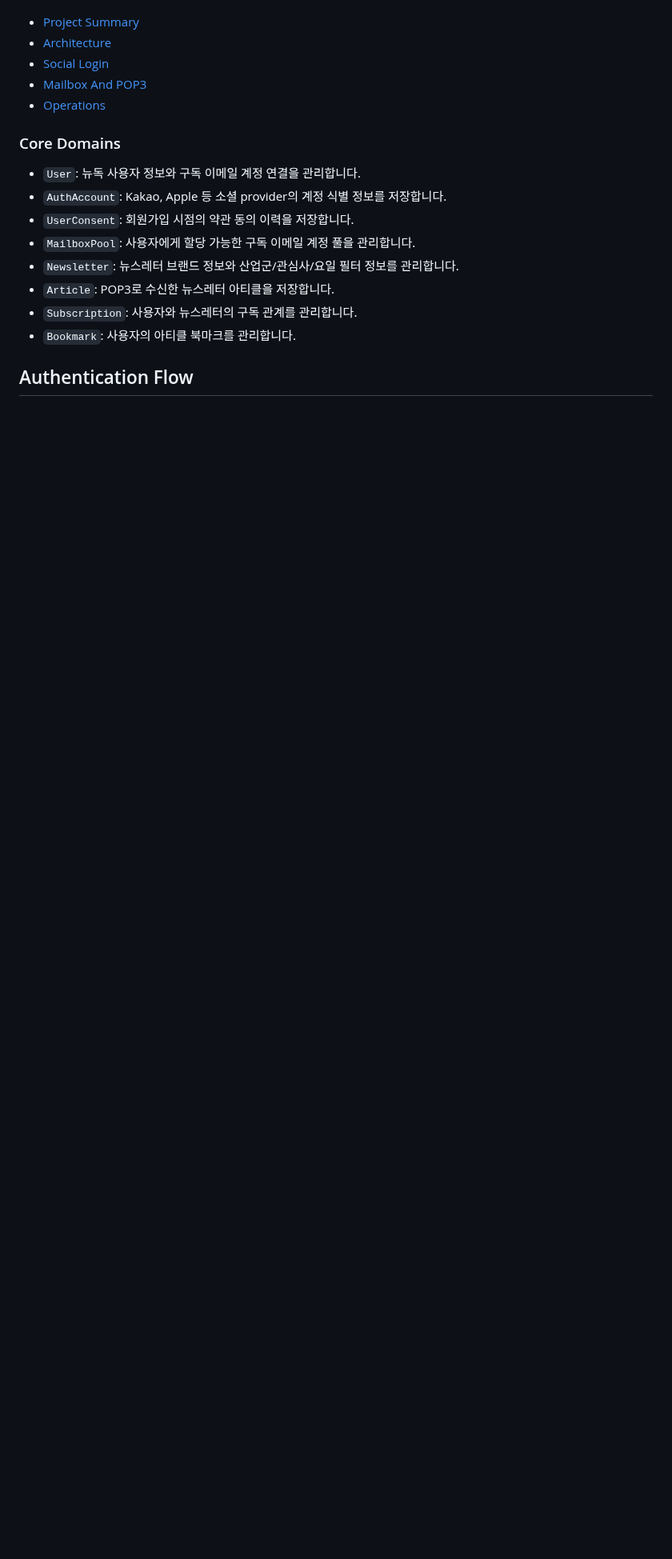
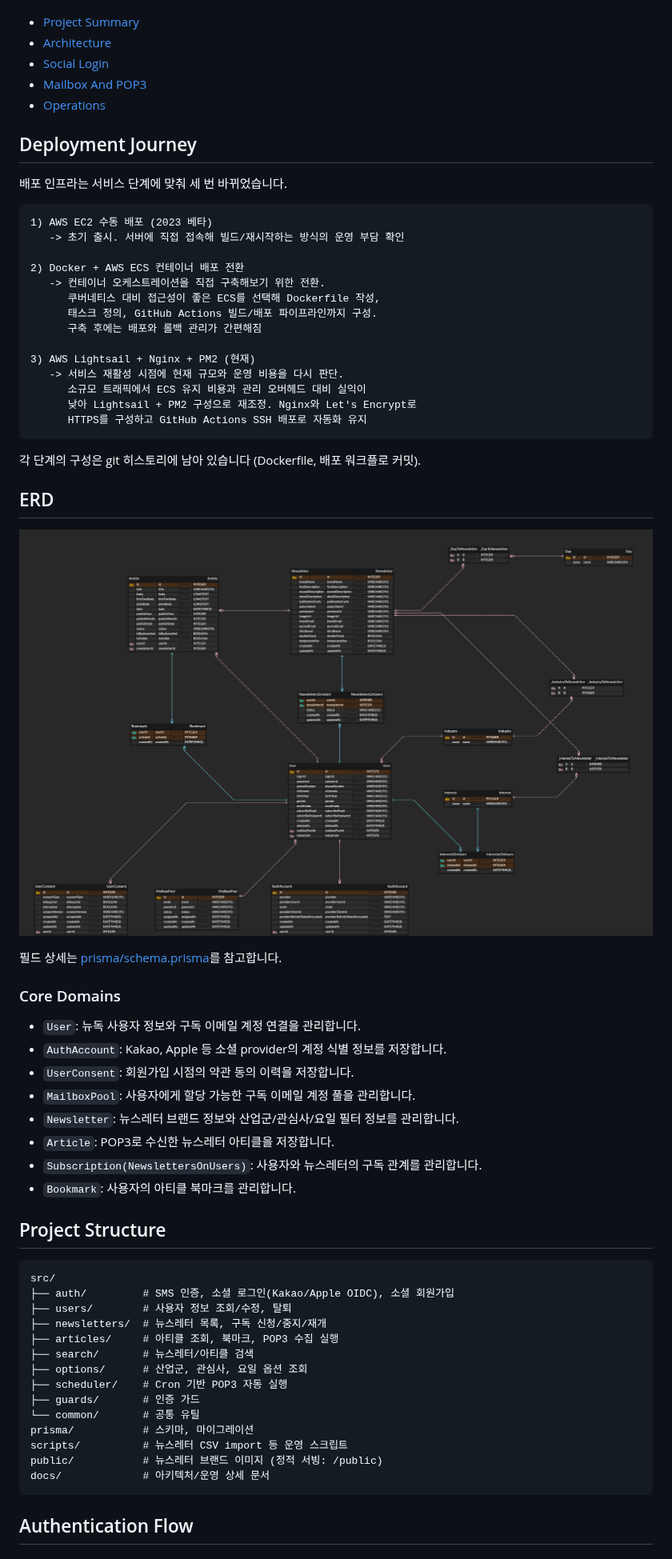
Before and after one commit to kjyong702/newdok-backend, a Markdown page: README.md, the part around one of its changes. Shown at 80% size. Drawn GitHub-style; pictures changed too: docs/images/erd.png (added); blank space fills up the shorter version.

````diff
--- a/README.md
+++ b/README.md
@@ -61,6 +95,35 @@ Newdok은 사용자가 뉴스레터를 탐색하고, 추천받고, 구독 이메
 - [Mailbox And POP3](docs/mailbox-pop3.md)
 - [Operations](docs/operations.md)
 
+## Deployment Journey
+
+배포 인프라는 서비스 단계에 맞춰 세 번 바뀌었습니다.
+
+```text
+1) AWS EC2 수동 배포 (2023 베타)
+   -> 초기 출시. 서버에 직접 접속해 빌드/재시작하는 방식의 운영 부담 확인
+
+2) Docker + AWS ECS 컨테이너 배포 전환
+   -> 컨테이너 오케스트레이션을 직접 구축해보기 위한 전환.
+      쿠버네티스 대비 접근성이 좋은 ECS를 선택해 Dockerfile 작성,
+      태스크 정의, GitHub Actions 빌드/배포 파이프라인까지 구성.
+      구축 후에는 배포와 롤백 관리가 간편해짐
+
+3) AWS Lightsail + Nginx + PM2 (현재)
+   -> 서비스 재활성 시점에 현재 규모와 운영 비용을 다시 판단.
+      소규모 트래픽에서 ECS 유지 비용과 관리 오버헤드 대비 실익이
+      낮아 Lightsail + PM2 구성으로 재조정. Nginx와 Let's Encrypt로
+      HTTPS를 구성하고 GitHub Actions SSH 배포로 자동화 유지
+```
+
+각 단계의 구성은 git 히스토리에 남아 있습니다 (Dockerfile, 배포 워크플로 커밋).
+
+## ERD
+
+![Newdok ERD](docs/images/erd.png)
+
+필드 상세는 [prisma/schema.prisma](prisma/schema.prisma)를 참고합니다.
+
 ### Core Domains
 
 - `User`: 뉴독 사용자 정보와 구독 이메일 계정 연결을 관리합니다.
@@ -69,8 +132,27 @@ Newdok은 사용자가 뉴스레터를 탐색하고, 추천받고, 구독 이메
 - `MailboxPool`: 사용자에게 할당 가능한 구독 이메일 계정 풀을 관리합니다.
 - `Newsletter`: 뉴스레터 브랜드 정보와 산업군/관심사/요일 필터 정보를 관리합니다.
 - `Article`: POP3로 수신한 뉴스레터 아티클을 저장합니다.
-- `Subscription`: 사용자와 뉴스레터의 구독 관계를 관리합니다.
+- `Subscription(NewslettersOnUsers)`: 사용자와 뉴스레터의 구독 관계를 관리합니다.
 - `Bookmark`: 사용자의 아티클 북마크를 관리합니다.
+
+## Project Structure
+
+```text
+src/
+├── auth/         # SMS 인증, 소셜 로그인(Kakao/Apple OIDC), 소셜 회원가입
+├── users/        # 사용자 정보 조회/수정, 탈퇴
+├── newsletters/  # 뉴스레터 목록, 구독 신청/중지/재개
+├── articles/     # 아티클 조회, 북마크, POP3 수집 실행
+├── search/       # 뉴스레터/아티클 검색
+├── options/      # 산업군, 관심사, 요일 옵션 조회
+├── scheduler/    # Cron 기반 POP3 자동 실행
+├── guards/       # 인증 가드
+└── common/       # 공통 유틸
+prisma/           # 스키마, 마이그레이션
+scripts/          # 뉴스레터 CSV import 등 운영 스크립트
+public/           # 뉴스레터 브랜드 이미지 (정적 서빙: /public)
+docs/             # 아키텍처/운영 상세 문서
+```
 
 ## Authentication Flow
 
````
Also changed, not shown: other parts of README.md (+44 -14 lines), docs/images/logo.png (added), docs/images/screenshot-1.png (added), docs/images/screenshot-2.png (added), docs/images/screenshot-3.png (added), docs/images/screenshot-4.png (added).
